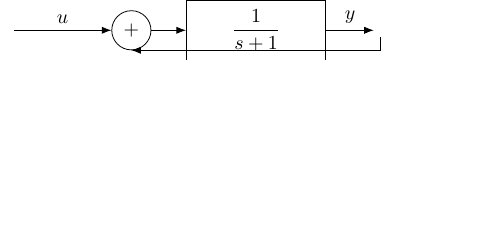
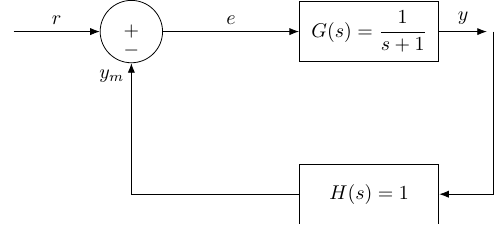
Before and after one commit to ifilot/pdc-demo, a LaTeX figure (dev/scripts/modules/04/example_4_4_feedback_block_diagram.tex): the whole page, the shorter picture padded with empty space. Compiled offline with pdfLaTeX.

Commit message:
Fixing pipeline

```diff
--- a/dev/scripts/modules/04/example_4_4_feedback_block_diagram.tex
+++ b/dev/scripts/modules/04/example_4_4_feedback_block_diagram.tex
@@ -11,14 +11,21 @@
 \begin{tikzpicture}[auto, node distance=2.2cm, >=Latex]
 
 \node (input) {};
-\node [sum, right of=input] (sum) {$+$};
-\node [block, right of=sum] (G) {$\dfrac{1}{s+1}$};
+\node [sum, right of=input] (sum) {};
+\node [block, right=2.4cm of sum] (G) {$G(s)=\dfrac{1}{s+1}$};
 \node (output) [right of=G] {};
+\node [block, below=1.8cm of G] (H) {$H(s)=1$};
+\coordinate (feedbacktap) at ($(output)+(0,0)$);
+\coordinate (feedbackdown) at ($(feedbacktap)+(0,-1.8)$);
 
-\draw [->] (input) -- node {$u$} (sum);
-\draw [->] (sum) -- (G);
+\node at (sum.center) {$+$};
+\node at ($(sum.center)+(0,-0.34)$) {$-$};
+
+\draw [->] (input) -- node {$r$} (sum);
+\draw [->] (sum) -- node {$e$} (G);
 \draw [->] (G) -- node {$y$} (output);
-\draw [->] (output.south) |- (sum.south);
+\draw [->] (feedbacktap) |- (H.east);
+\draw [->] (H.west) -| node[pos=0.95, left] {$y_m$} (sum.south);
 
 \end{tikzpicture}
 
```
Also changed, not shown: .github/workflows/deploy-pages.yml (+1 -1 lines), dev/requirements-graphs.txt (added, +2 -0 lines), src/modules/04_transfer-functions-and-linearized-models/theory.md (+9 -8 lines), dev/scripts/modules/04/example_4_4_feedback_block_diagram.tex (4 more changed lines).
